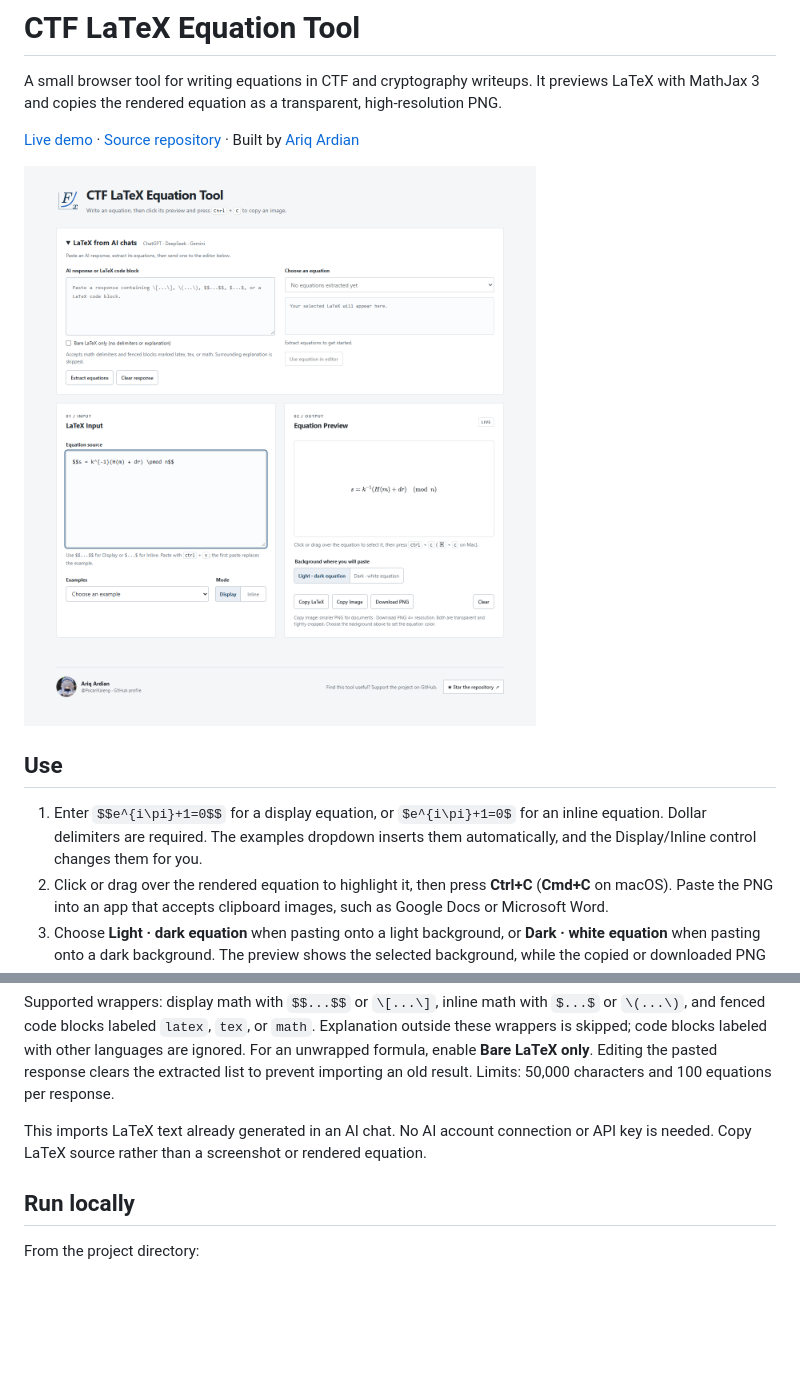
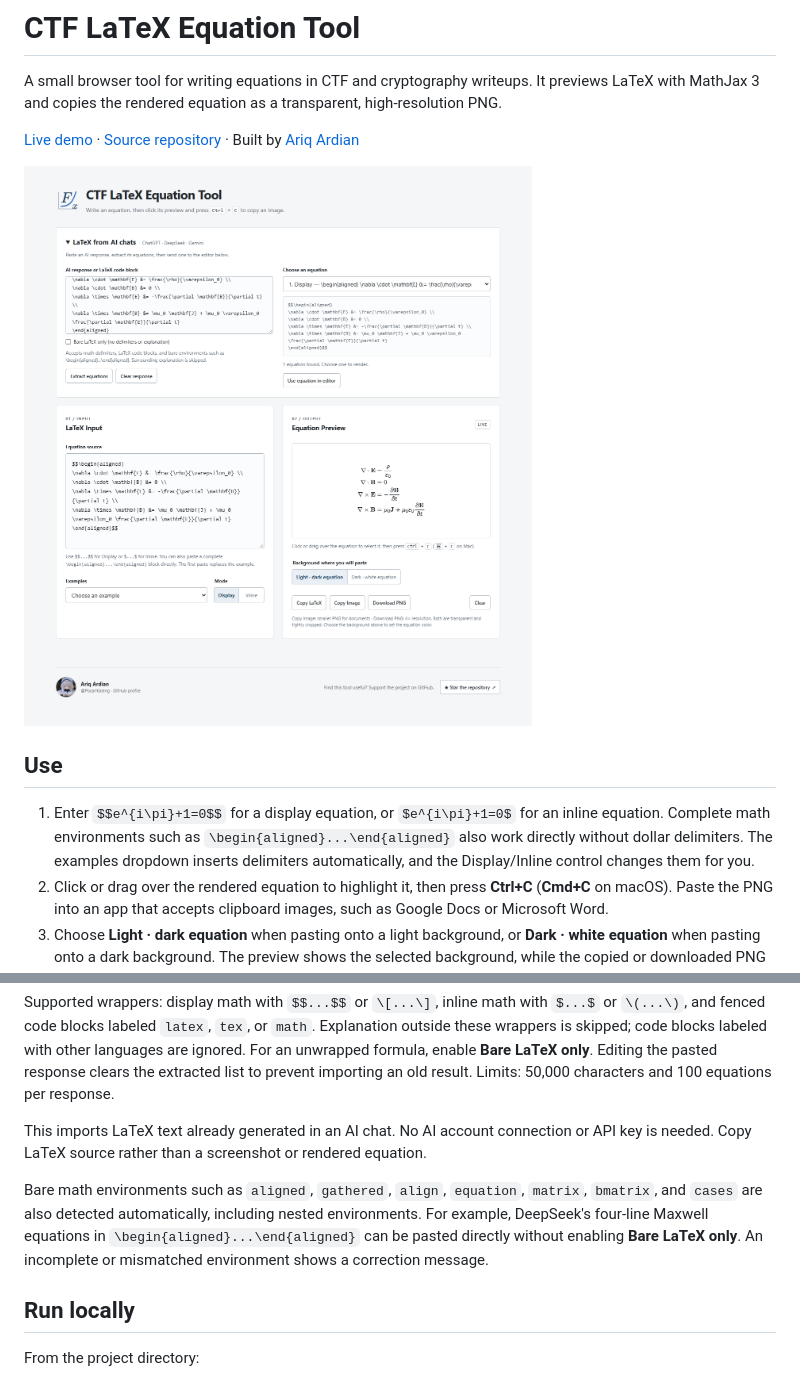
Before and after one commit to PocariKaleng/Latex-Math-Generate-Equations, a Markdown page: README.md, 2 parts joined by grey strips. Drawn GitHub-style; pictures changed too: assets/preview.png; blank space fills up the shorter version.

Commit message:
Support bare LaTeX math environments from AI chats

```diff
--- a/README.md
+++ b/README.md
@@ -8,7 +8,7 @@ A small browser tool for writing equations in CTF and cryptography writeups. It
 
 ## Use
 
-1. Enter `$$e^{i\pi}+1=0$$` for a display equation, or `$e^{i\pi}+1=0$` for an inline equation. Dollar delimiters are required. The examples dropdown inserts them automatically, and the Display/Inline control changes them for you.
+1. Enter `$$e^{i\pi}+1=0$$` for a display equation, or `$e^{i\pi}+1=0$` for an inline equation. Complete math environments such as `\begin{aligned}...\end{aligned}` also work directly without dollar delimiters. The examples dropdown inserts delimiters automatically, and the Display/Inline control changes them for you.
 2. Click or drag over the rendered equation to highlight it, then press **Ctrl+C** (**Cmd+C** on macOS). Paste the PNG into an app that accepts clipboard images, such as Google Docs or Microsoft Word.
 3. Choose **Light · dark equation** when pasting onto a light background, or **Dark · white equation** when pasting onto a dark background. The preview shows the selected background, while the copied or downloaded PNG stays transparent. A PNG cannot detect the background of the app where it is pasted, so select the matching option before copying.
 4. Use **Copy Image**, **Download PNG**, or **Copy LaTeX** when you need those specific outputs. Image copying (including Ctrl+C on the preview) uses a compact 2× PNG for documents, with half the width and height of the previous 4× clipboard image. Download PNG keeps the full 4× resolution. Both images are transparent and cached separately; Copy LaTeX includes the dollar delimiters.
@@ -22,6 +22,8 @@ The separate **LaTeX from AI chats** section accepts pasted responses from ChatG
 Supported wrappers: display math with `$$...$$` or `\[...\]`, inline math with `$...$` or `\(...\)`, and fenced code blocks labeled `latex`, `tex`, or `math`. Explanation outside these wrappers is skipped; code blocks labeled with other languages are ignored. For an unwrapped formula, enable **Bare LaTeX only**. Editing the pasted response clears the extracted list to prevent importing an old result. Limits: 50,000 characters and 100 equations per response.
 
 This imports LaTeX text already generated in an AI chat. No AI account connection or API key is needed. Copy LaTeX source rather than a screenshot or rendered equation.
+
+Bare math environments such as `aligned`, `gathered`, `align`, `equation`, `matrix`, `bmatrix`, and `cases` are also detected automatically, including nested environments. For example, DeepSeek's four-line Maxwell equations in `\begin{aligned}...\end{aligned}` can be pasted directly without enabling **Bare LaTeX only**. An incomplete or mismatched environment shows a correction message.
 
 ## Run locally
 
```
Also changed, not shown: 4 other files.
